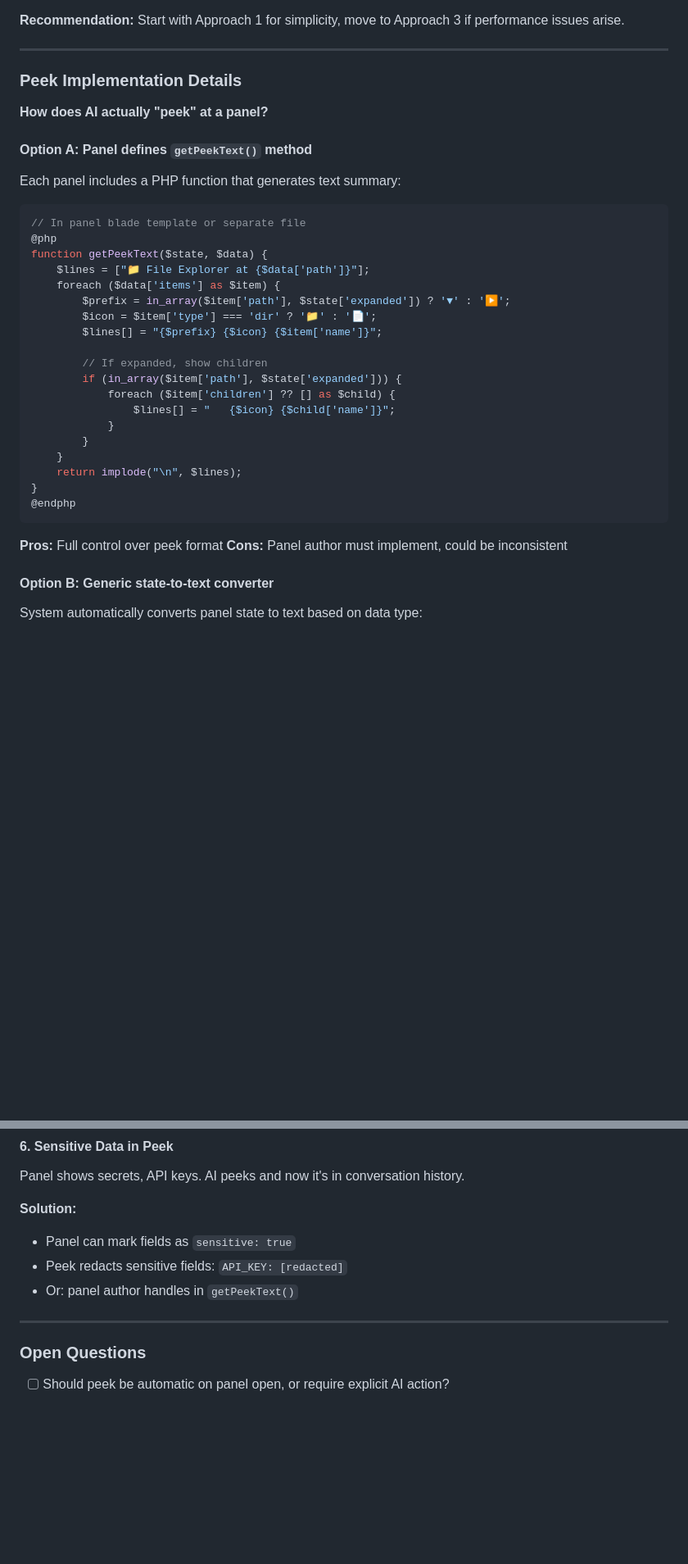
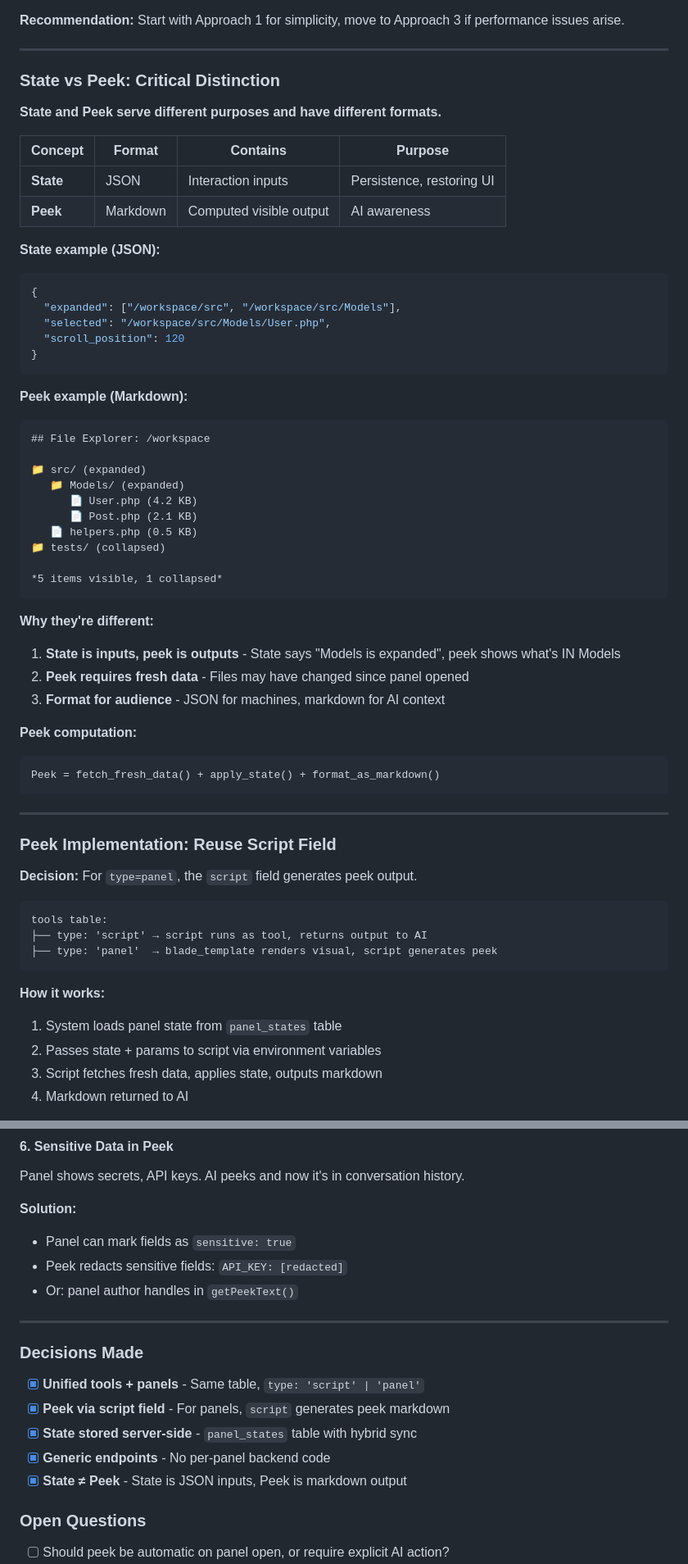
Before and after one commit to tetrixdev/pocket-dev, a Markdown page: docs/plans/panels-and-screens.md, 2 parts joined by grey strips. Shown at 82% size. Drawn GitHub-style; blank space fills up the shorter version.

````diff
--- a/docs/plans/panels-and-screens.md
+++ b/docs/plans/panels-and-screens.md
@@ -368,40 +368,65 @@ function fileExplorer(rootPath) {
 
 ---
 
-### Peek Implementation Details
+### State vs Peek: Critical Distinction
 
-**How does AI actually "peek" at a panel?**
+**State and Peek serve different purposes and have different formats.**
 
-#### Option A: Panel defines `getPeekText()` method
+| Concept | Format | Contains | Purpose |
+|---------|--------|----------|---------|
+| **State** | JSON | Interaction inputs | Persistence, restoring UI |
+| **Peek** | Markdown | Computed visible output | AI awareness |
 
-Each panel includes a PHP function that generates text summary:
-
-```php
-// In panel blade template or separate file
-@php
-function getPeekText($state, $data) {
-    $lines = ["📁 File Explorer at {$data['path']}"];
-    foreach ($data['items'] as $item) {
-        $prefix = in_array($item['path'], $state['expanded']) ? '▼' : '▶';
-        $icon = $item['type'] === 'dir' ? '📁' : '📄';
-        $lines[] = "{$prefix} {$icon} {$item['name']}";
-
-        // If expanded, show children
-        if (in_array($item['path'], $state['expanded'])) {
-            foreach ($item['children'] ?? [] as $child) {
-                $lines[] = "   {$icon} {$child['name']}";
-            }
-        }
-    }
-    return implode("\n", $lines);
+**State example (JSON):**
+```json
+{
+  "expanded": ["/workspace/src", "/workspace/src/Models"],
+  "selected": "/workspace/src/Models/User.php",
+  "scroll_position": 120
 }
-@endphp
 ```
 
-**Pros:** Full control over peek format
-**Cons:** Panel author must implement, could be inconsistent
+**Peek example (Markdown):**
+```markdown
+## File Explorer: /workspace
 
-#### Option B: Generic state-to-text converter
+📁 src/ (expanded)
+   📁 Models/ (expanded)
+      📄 User.php (4.2 KB)
+      📄 Post.php (2.1 KB)
+   📄 helpers.php (0.5 KB)
+📁 tests/ (collapsed)
 
-System automatically converts panel state to text based on data type:
+*5 items visible, 1 collapsed*
+```
 
+**Why they're different:**
+
+1. **State is inputs, peek is outputs** - State says "Models is expanded", peek shows what's IN Models
+2. **Peek requires fresh data** - Files may have changed since panel opened
+3. **Format for audience** - JSON for machines, markdown for AI context
+
+**Peek computation:**
+```
+Peek = fetch_fresh_data() + apply_state() + format_as_markdown()
+```
+
+---
+
+### Peek Implementation: Reuse Script Field
+
+**Decision:** For `type=panel`, the `script` field generates peek output.
+
+```
+tools table:
+├── type: 'script' → script runs as tool, returns output to AI
+├── type: 'panel'  → blade_template renders visual, script generates peek
+```
+
+**How it works:**
+
+1. System loads panel state from `panel_states` table
+2. Passes state + params to script via environment variables
+3. Script fetches fresh data, applies state, outputs markdown
+4. Markdown returned to AI
+
@@ -487,6 +584,14 @@ Panel shows secrets, API keys. AI peeks and now it's in conversation history.
 - Or: panel author handles in `getPeekText()`
 
 ---
+
+### Decisions Made
+
+- [x] **Unified tools + panels** - Same table, `type: 'script' | 'panel'`
+- [x] **Peek via script field** - For panels, `script` generates peek markdown
+- [x] **State stored server-side** - `panel_states` table with hybrid sync
+- [x] **Generic endpoints** - No per-panel backend code
+- [x] **State ≠ Peek** - State is JSON inputs, Peek is markdown output
 
 ### Open Questions
 
````
Also changed, not shown: other parts of docs/plans/panels-and-screens.md (+89 -17 lines).
